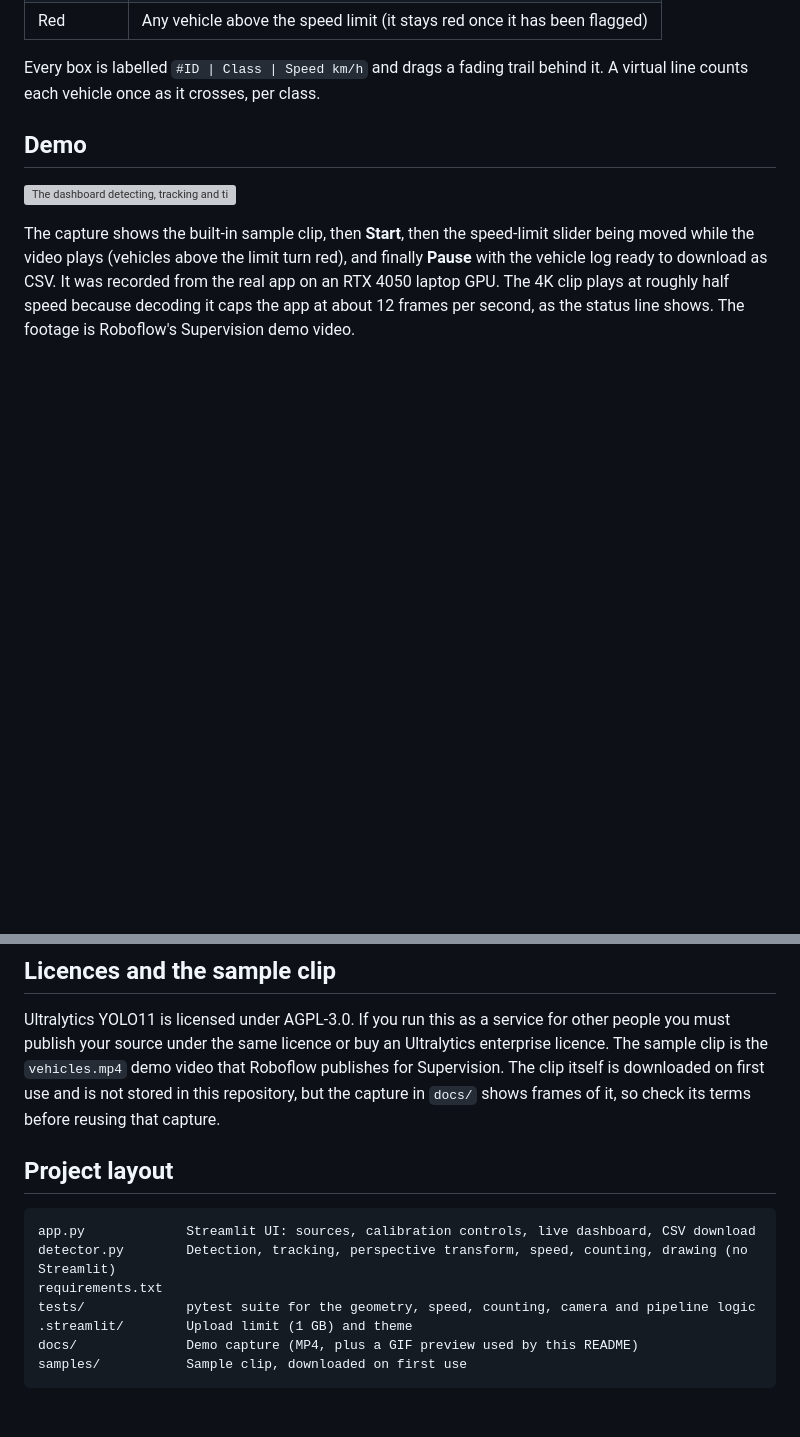
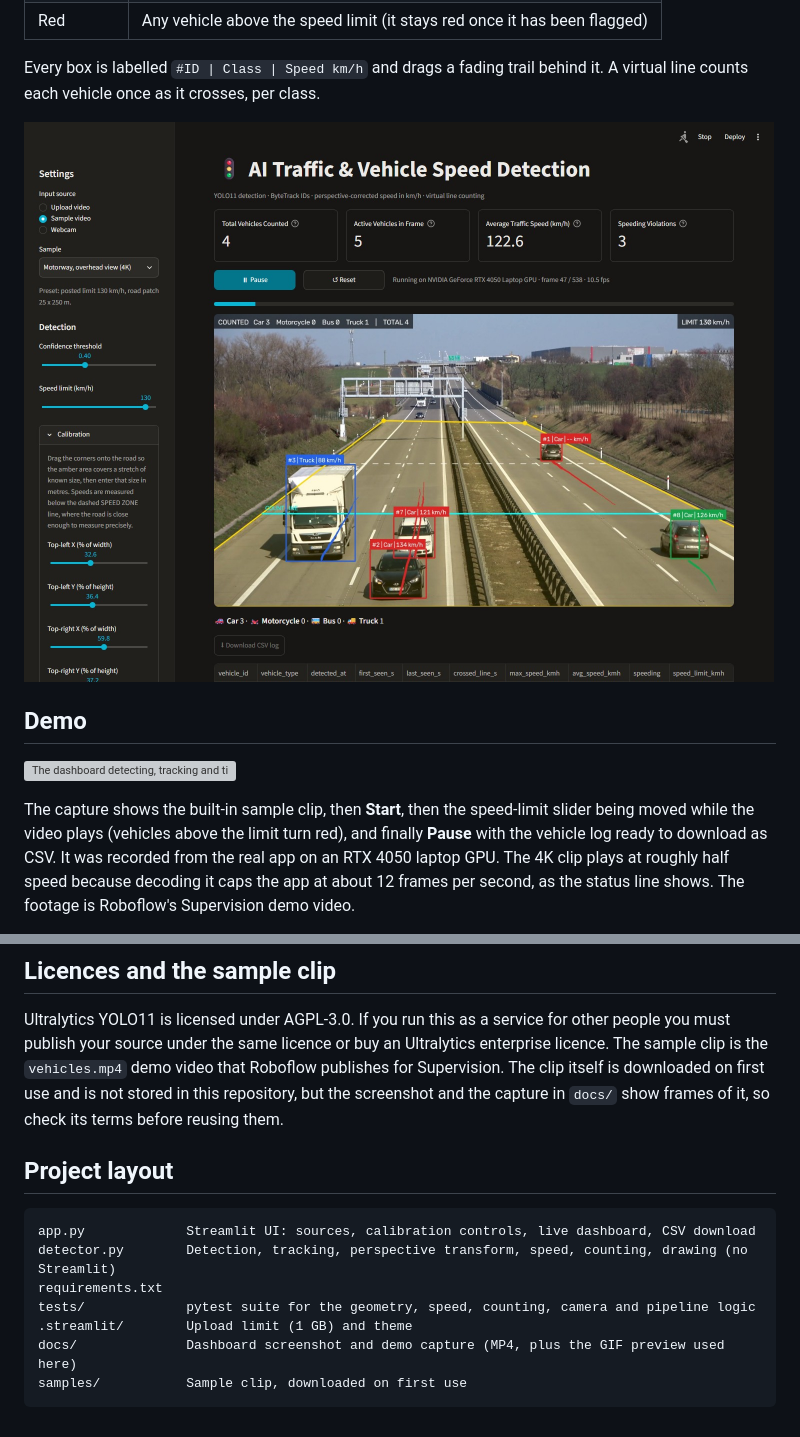
Before and after one commit to 1hamzaachour-ai/ai-traffic-speed-detection, a Markdown page: README.md, 2 parts joined by grey strips. Drawn GitHub-style; pictures changed too: docs/dashboard.jpg (added); blank space fills up the shorter version; grey boxes are pictures that could not be loaded.

Commit message:
Add a dashboard screenshot to the README
A still of the running app on the sample clip, showing the green, blue and red
boxes, the KPI cards and the status line. The licence note now covers the
screenshot as well as the capture.

````diff
--- a/README.md
+++ b/README.md
@@ -12,6 +12,8 @@ tracking is **ByteTrack**, detections and drawing use **Supervision**, and the r
 
 Every box is labelled `#ID | Class | Speed km/h` and drags a fading trail behind it. A virtual line
 counts each vehicle once as it crosses, per class.
+
+![Screenshot of the dashboard: KPI cards on top, the motorway video with green, blue and red boxes, and the vehicle log below](docs/dashboard.jpg)
 
 ## Demo
 
@@ -162,8 +164,8 @@ This is a demo of the technique, not a certified speed-enforcement device.
 Ultralytics YOLO11 is licensed under AGPL-3.0. If you run this as a service for other people you must
 publish your source under the same licence or buy an Ultralytics enterprise licence. The sample clip is
 the `vehicles.mp4` demo video that Roboflow publishes for Supervision. The clip itself is downloaded on
-first use and is not stored in this repository, but the capture in `docs/` shows frames of it, so check
-its terms before reusing that capture.
+first use and is not stored in this repository, but the screenshot and the capture in `docs/` show
+frames of it, so check its terms before reusing them.
 
 ## Project layout
 
@@ -173,6 +175,6 @@ detector.py        Detection, tracking, perspective transform, speed, counting,
 requirements.txt
 tests/             pytest suite for the geometry, speed, counting, camera and pipeline logic
 .streamlit/        Upload limit (1 GB) and theme
-docs/              Demo capture (MP4, plus a GIF preview used by this README)
+docs/              Dashboard screenshot and demo capture (MP4, plus the GIF preview used here)
 samples/           Sample clip, downloaded on first use
 ```
````
